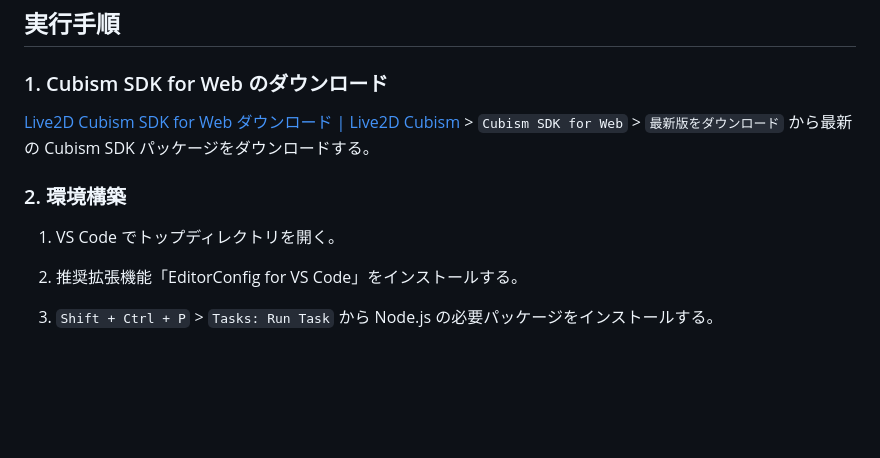
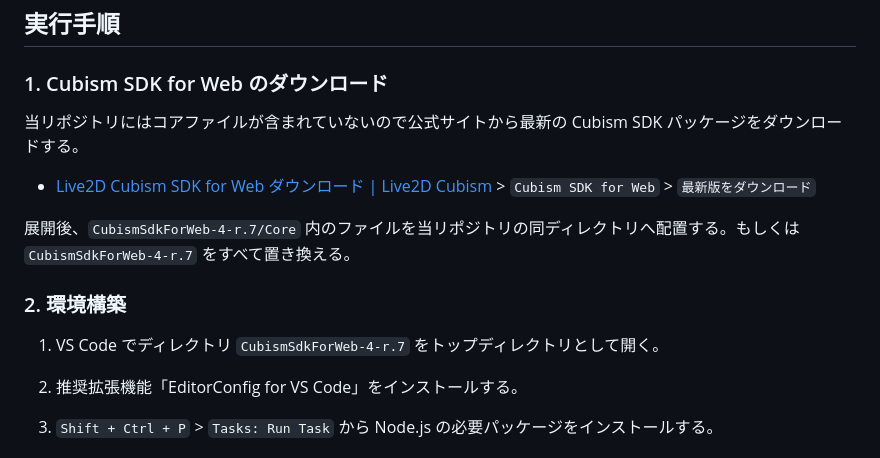
Before and after one commit to kenkenpa198/helloworld-live2d-cubism-sdk-for-web, a Markdown page: README.md, the part around the change. Rendered like a GitHub page; blank space fills up the shorter version.

```diff
--- a/README.md
+++ b/README.md
@@ -45,11 +45,15 @@ Cubism 4 SDK for Web R7
 
 ### 1. Cubism SDK for Web のダウンロード
 
-[Live2D Cubism SDK for Web ダウンロード | Live2D Cubism](https://www.live2d.com/sdk/download/web/) > `Cubism SDK for Web` > `最新版をダウンロード` から最新の Cubism SDK パッケージをダウンロードする。
+当リポジトリにはコアファイルが含まれていないので公式サイトから最新の Cubism SDK パッケージをダウンロードする。
+
+- [Live2D Cubism SDK for Web ダウンロード | Live2D Cubism](https://www.live2d.com/sdk/download/web/) > `Cubism SDK for Web` > `最新版をダウンロード`
+
+展開後、`CubismSdkForWeb-4-r.7/Core` 内のファイルを当リポジトリの同ディレクトリへ配置する。もしくは `CubismSdkForWeb-4-r.7` をすべて置き換える。
 
 ### 2. 環境構築
 
-1. VS Code でトップディレクトリを開く。
+1. VS Code でディレクトリ `CubismSdkForWeb-4-r.7` をトップディレクトリとして開く。
 2. 推奨拡張機能「EditorConfig for VS Code」をインストールする。
 3. `Shift + Ctrl + P` > `Tasks: Run Task` から Node.js の必要パッケージをインストールする。
     1. `npm: install - Samples/TypeScript/Demo`
```
